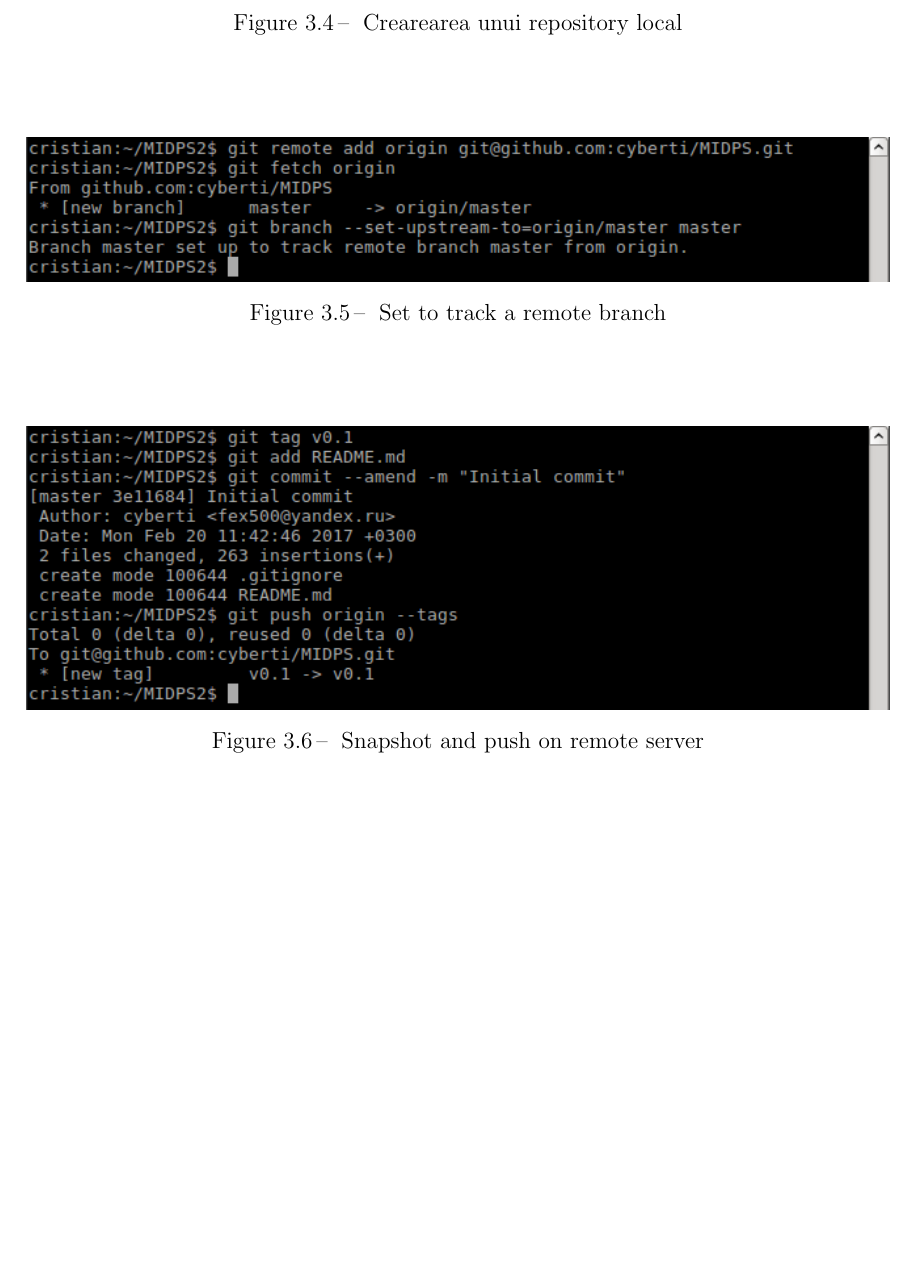
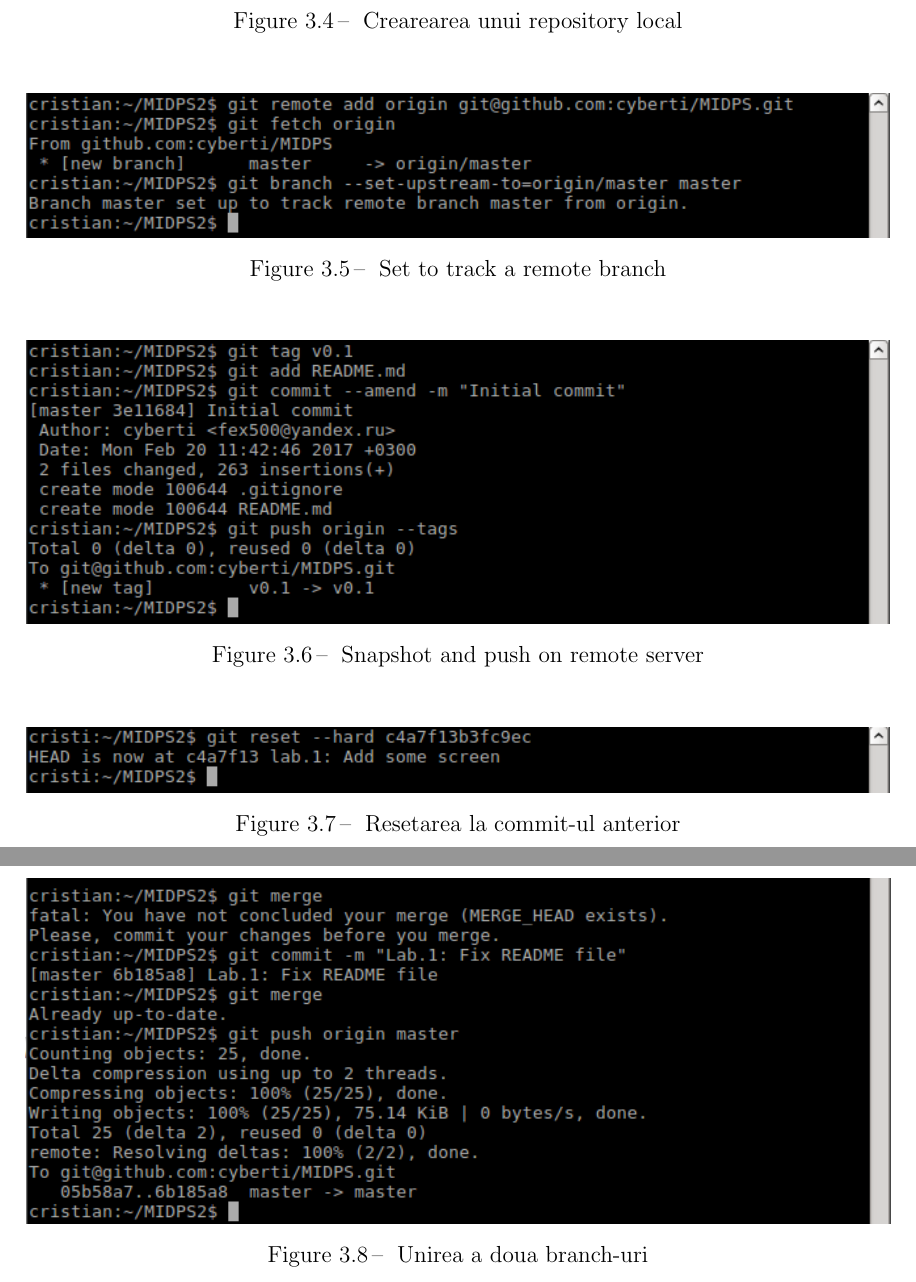
Before and after one commit to CristianGodonoaga/MIDPS, a LaTeX document (lab1/TEX template/Lab_template.tex, which reads lab1/TEX template/Chapter_1.tex): part of page 6 of 8 before the commit and two parts of pages 6 and 7 of 9 after it, the two joined at a grey line, cut so that both start at the same text, the shorter picture padded with empty space. Compiled offline with pdfLaTeX.

Commit message:
Latex: git reset

```diff
--- a/lab1/TEX template/Chapter_1.tex
+++ b/lab1/TEX template/Chapter_1.tex
@@ -150,3 +150,17 @@ Un alt mecanism ce ne ofera sistemul Git este ramificarea acestui proces de vers
 	\end{center}
 \end{figure}
 
+\begin{figure}[htb]
+	\begin{center}
+		\centering
+		\includegraphics[scale = 0.9]{img/git_reset.png}
+		\caption{Resetarea la commit-ul anterior}%
+		\label{fig:git_reset}
+	\end{center}
+\end{figure}
+
+\begin{figure}[htb]
+	\begin{center}
+		\centering
+		\includegraphics[scale = 0.9]{img/git_merge.png}
+		\caption{Unirea a doua branch-uri}%
```
Also changed, not shown: lab1/TEX template/Lab_template.pdf, lab1/TEX template/img/git_merge.png (added), lab1/TEX template/img/git_reset.png (added), lab1/TEX template/Chapter_1.tex (9 more changed lines).
